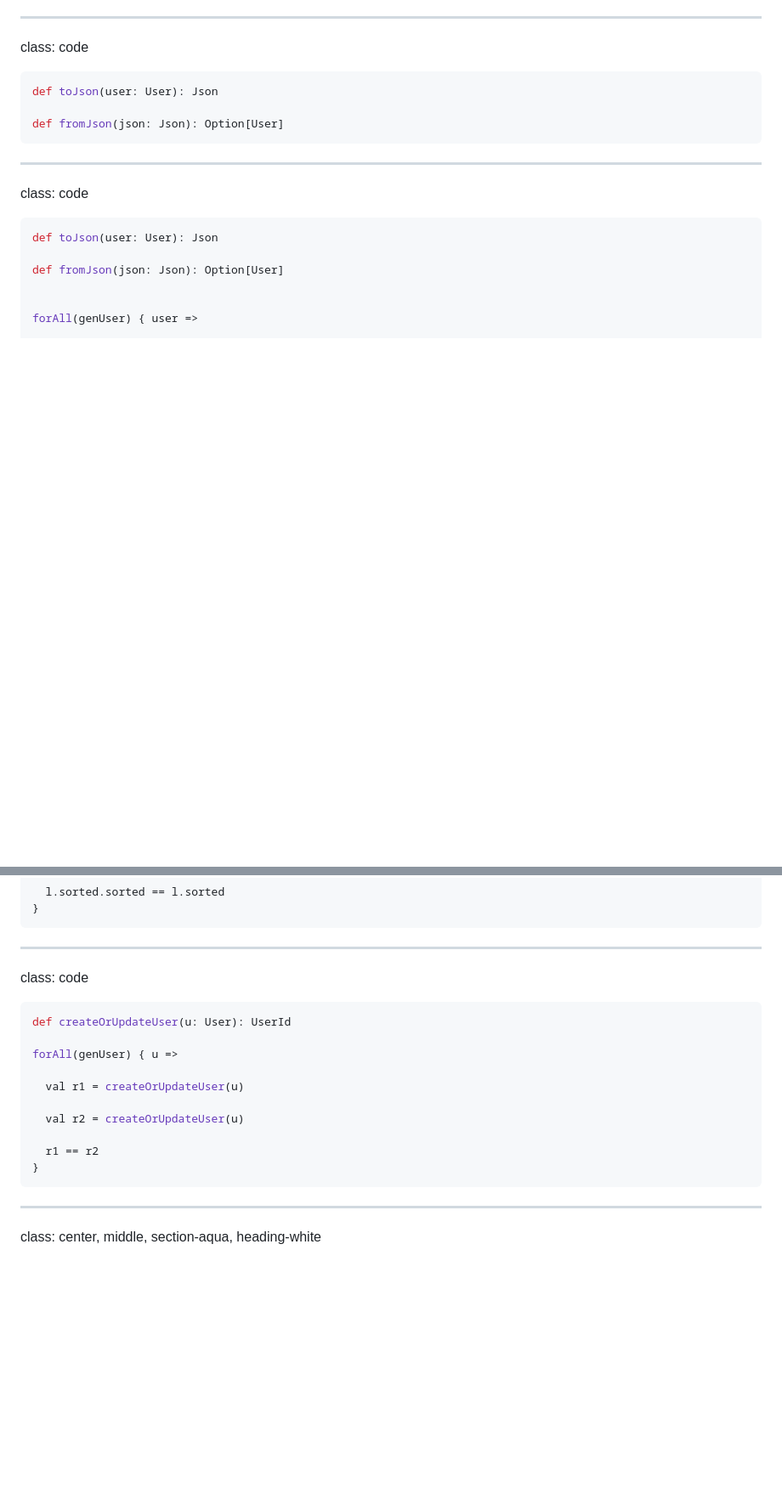
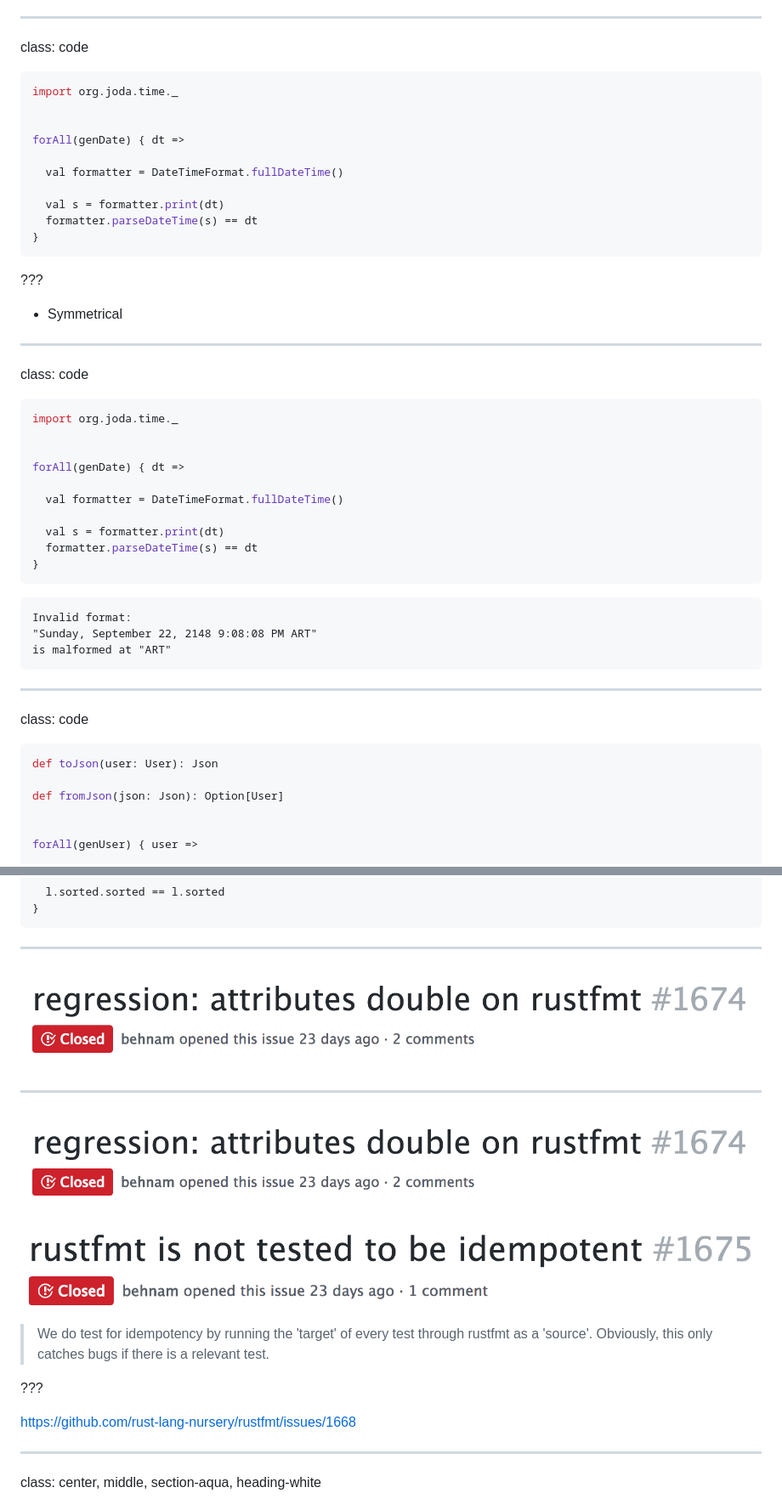
Before and after one commit to charleso/property-testing-preso, a Markdown page: yownight2017-best-practice.md, 2 parts joined by grey strips. Shown: that part at 85% size. Drawn GitHub-style; pictures changed too: images/rust-bug.png (added), images/rust-idempotent.png (added); blank space fills up the shorter version.

````diff
--- a/yownight2017-best-practice.md
+++ b/yownight2017-best-practice.md
@@ -627,10 +627,50 @@ background-image: url(images/learning.jpeg)
 class: code
 
 ```scala
-def toJson(user: User): Json
-
-def fromJson(json: Json): Option[User]
-```
+import org.joda.time._
+
+
+forAll(genDate) { dt =>
+
+  val formatter = DateTimeFormat.fullDateTime()
+
+  val s = formatter.print(dt)
+  formatter.parseDateTime(s) == dt
+}
+```
+
+???
+
+- Symmetrical
+
+---
+
+class: code
+
+```scala
+import org.joda.time._
+
+
+forAll(genDate) { dt =>
+
+  val formatter = DateTimeFormat.fullDateTime()
+
+  val s = formatter.print(dt)
+  formatter.parseDateTime(s) == dt
+}
+```
+
+<pre><code class="warning">Invalid format:
+"Sunday, September 22, 2148 9:08:08 PM ART"
+is malformed at "ART"
+</code></pre>
+
+
+
+
+
+
+
 
 ---
 
@@ -969,22 +1010,21 @@ forAll(genList(genInt)) { s =>
 
 ---
 
-class: code
-
-```scala
-def createOrUpdateUser(u: User): UserId
-
-forAll(genUser) { u =>
-
-  val r1 = createOrUpdateUser(u)
-
-  val r2 = createOrUpdateUser(u)
-
-  r1 == r2
-}
-```
-
-
+<img src="images/rust-bug.png" width="100%" />
+
+---
+
+<img src="images/rust-bug.png" width="100%" />
+
+<img src="images/rust-idempotent.png" width="100%" />
+
+> We do test for idempotency by running the 'target' of every test through rustfmt as a 'source'.
+> Obviously, this only catches bugs if there is a relevant test.
+
+???
+
+
+https://github.com/rust-lang-nursery/rustfmt/issues/1668
 
 
 
````
Also changed, not shown: other parts of yownight2017-best-practice.md (+2 -80 lines), images/hunt.jpeg (deleted).
